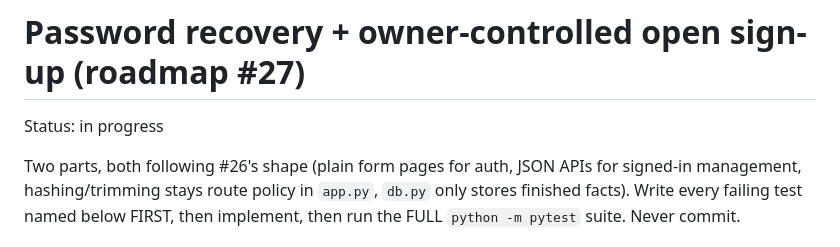
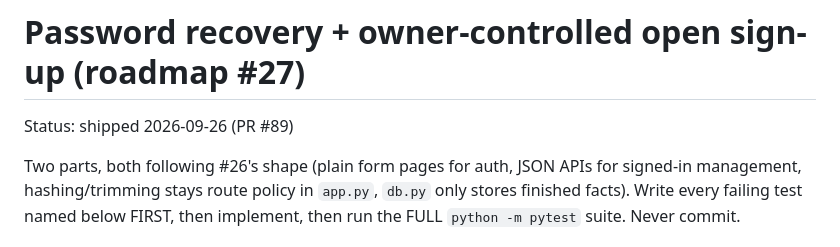
Before and after one commit to ChristopheAwad/portfoliarr, a Markdown page: feature.md, the part around the change. Rendered like a GitHub page.

Commit message:
Mark password reset and open sign-up shipped (roadmap #27, PR #89)

```diff
--- a/feature.md
+++ b/feature.md
@@ -1,5 +1,5 @@
 # Password recovery + owner-controlled open sign-up (roadmap #27)
-Status: in progress
+Status: shipped 2026-09-26 (PR #89)
 
 Two parts, both following #26's shape (plain form pages for auth, JSON APIs
 for signed-in management, hashing/trimming stays route policy in `app.py`,
```
Also changed, not shown: roadmap.md (+1 -1 lines).
